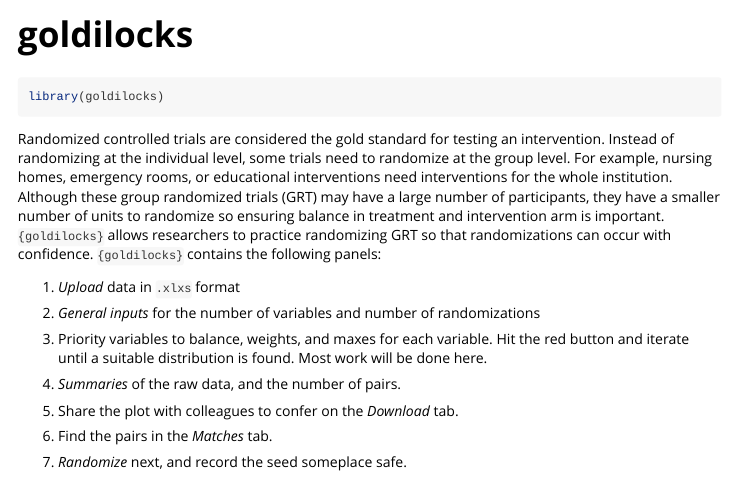
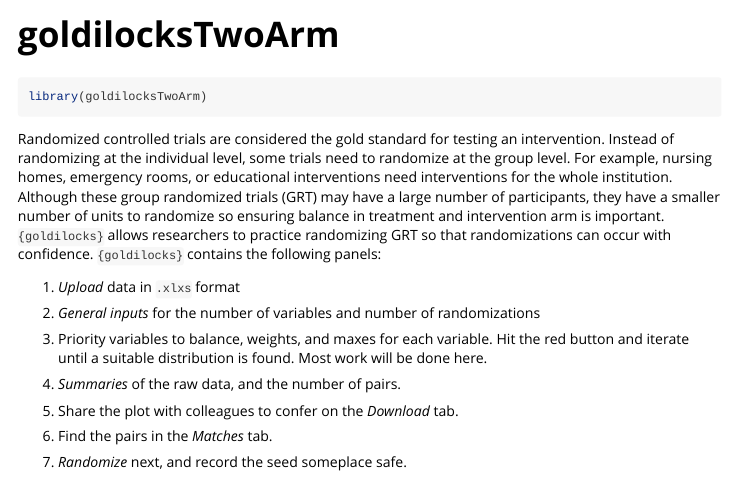
Before and after one commit to nzgwynn/Goldilocks_package, an R Markdown document (vignettes/goldilocksTwoArm.Rmd): the page in a window 1100 px wide, from its top. Rendered offline with R 4.5, knitr and Pandoc, with nearby package versions.

Commit message:
rename Vignette to include new name

````diff
--- a/vignettes/goldilocks.Rmd
+++ b/vignettes/goldilocksTwoArm.Rmd
@@ -1,5 +1,5 @@
 ---
-title: "goldilocks"
+title: "goldilocksTwoArm"
 output: rmarkdown::html_vignette
 vignette: >
   %\VignetteIndexEntry{goldilocks}
@@ -15,7 +15,7 @@ knitr::opts_chunk$set(
 ```
 
 ```{r setup}
-library(goldilocks)
+library(goldilocksTwoArm)
 ```
 
 Randomized controlled trials are considered the gold standard for testing an intervention. Instead of randomizing at the individual level, some trials need to randomize at the group level. For example, nursing homes, emergency rooms, or educational interventions need interventions for the whole institution. Although these group randomized trials (GRT) may have a large number of participants, they have a smaller number of units to randomize so ensuring balance in treatment and intervention arm is important. `{goldilocks}` allows researchers to practice randomizing GRT so that randomizations can occur with confidence. `{goldilocks}` contains the following panels:
````
